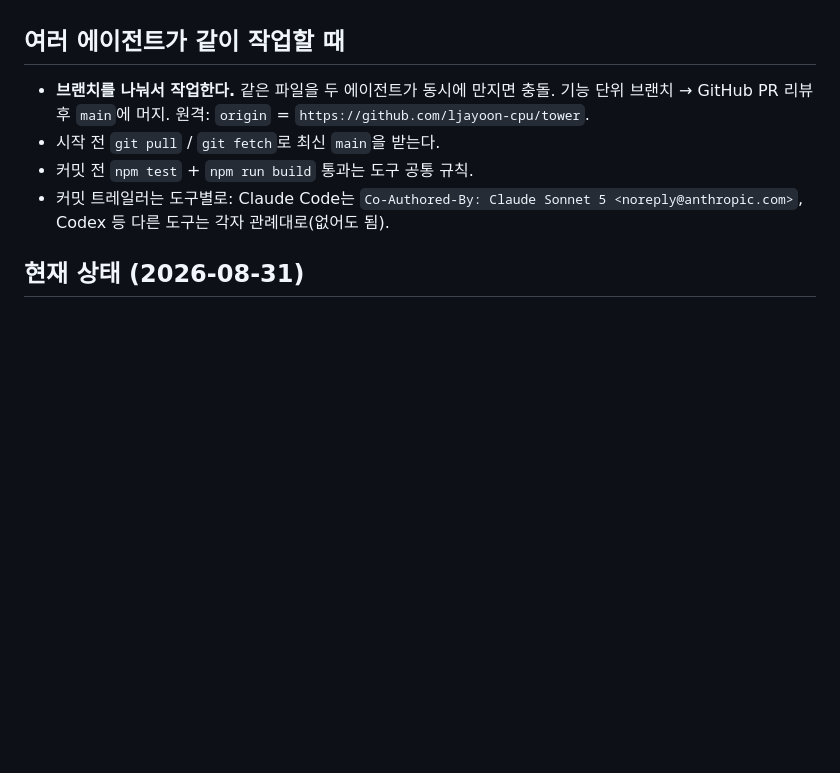
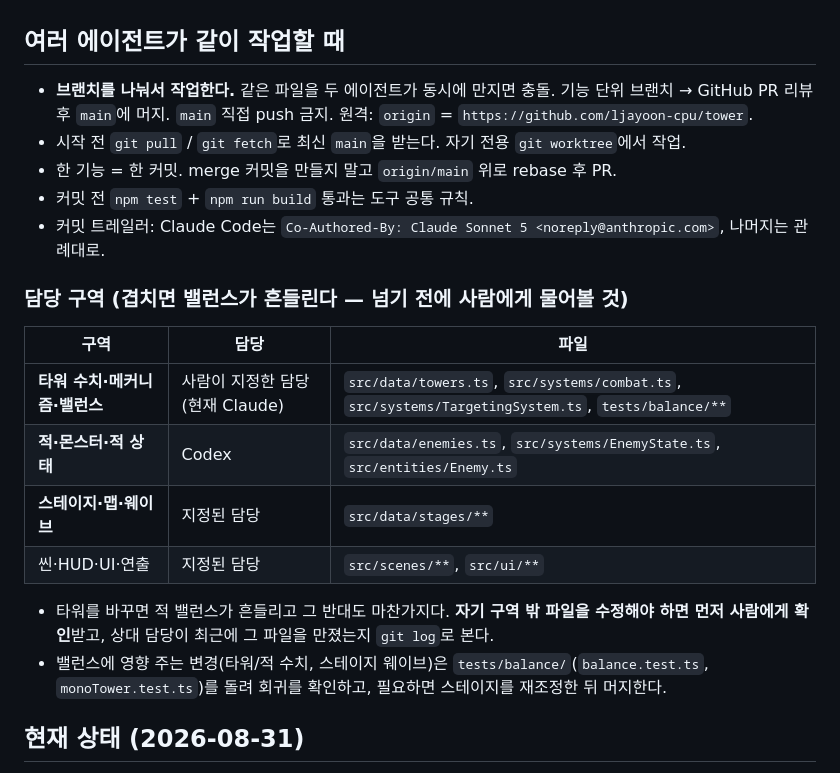
Before and after one commit to ljayoon-cpu/tower, a Markdown page: AGENTS.md, the part around the change. Rendered like a GitHub page; blank space fills up the shorter version.

Commit message:
docs: AGENTS.md — ownership zones (towers vs enemies vs stages)
Cross-zone edits shift balance; require a human check-in before touching
another agent's files, and a tests/balance run before merging anything
that moves tower/enemy numbers.

Co-Authored-By: Claude Sonnet 5 <noreply@anthropic.com>

```diff
--- a/AGENTS.md
+++ b/AGENTS.md
@@ -7,11 +7,25 @@
 ## 여러 에이전트가 같이 작업할 때
 
 - **브랜치를 나눠서 작업한다.** 같은 파일을 두 에이전트가 동시에 만지면 충돌. 기능 단위 브랜치 →
-  GitHub PR 리뷰 후 `main`에 머지. 원격: `origin` = `https://github.com/ljayoon-cpu/tower`.
-- 시작 전 `git pull` / `git fetch`로 최신 `main`을 받는다.
+  GitHub PR 리뷰 후 `main`에 머지. `main` 직접 push 금지. 원격: `origin` = `https://github.com/ljayoon-cpu/tower`.
+- 시작 전 `git pull` / `git fetch`로 최신 `main`을 받는다. 자기 전용 `git worktree`에서 작업.
+- 한 기능 = 한 커밋. merge 커밋을 만들지 말고 `origin/main` 위로 rebase 후 PR.
 - 커밋 전 `npm test` + `npm run build` 통과는 도구 공통 규칙.
-- 커밋 트레일러는 도구별로: Claude Code는 `Co-Authored-By: Claude Sonnet 5 <noreply@anthropic.com>`,
-  Codex 등 다른 도구는 각자 관례대로(없어도 됨).
+- 커밋 트레일러: Claude Code는 `Co-Authored-By: Claude Sonnet 5 <noreply@anthropic.com>`, 나머지는 관례대로.
+
+### 담당 구역 (겹치면 밸런스가 흔들린다 — 넘기 전에 사람에게 물어볼 것)
+
+| 구역 | 담당 | 파일 |
+|---|---|---|
+| **타워 수치·메커니즘·밸런스** | 사람이 지정한 담당(현재 Claude) | `src/data/towers.ts`, `src/systems/combat.ts`, `src/systems/TargetingSystem.ts`, `tests/balance/**` |
+| **적·몬스터·적 상태** | Codex | `src/data/enemies.ts`, `src/systems/EnemyState.ts`, `src/entities/Enemy.ts` |
+| **스테이지·맵·웨이브** | 지정된 담당 | `src/data/stages/**` |
+| 씬·HUD·UI·연출 | 지정된 담당 | `src/scenes/**`, `src/ui/**` |
+
+- 타워를 바꾸면 적 밸런스가 흔들리고 그 반대도 마찬가지다. **자기 구역 밖 파일을 수정해야 하면
+  먼저 사람에게 확인**받고, 상대 담당이 최근에 그 파일을 만졌는지 `git log`로 본다.
+- 밸런스에 영향 주는 변경(타워/적 수치, 스테이지 웨이브)은 `tests/balance/`(`balance.test.ts`,
+  `monoTower.test.ts`)를 돌려 회귀를 확인하고, 필요하면 스테이지를 재조정한 뒤 머지한다.
 
 ## 현재 상태 (2026-08-31)
 
```
